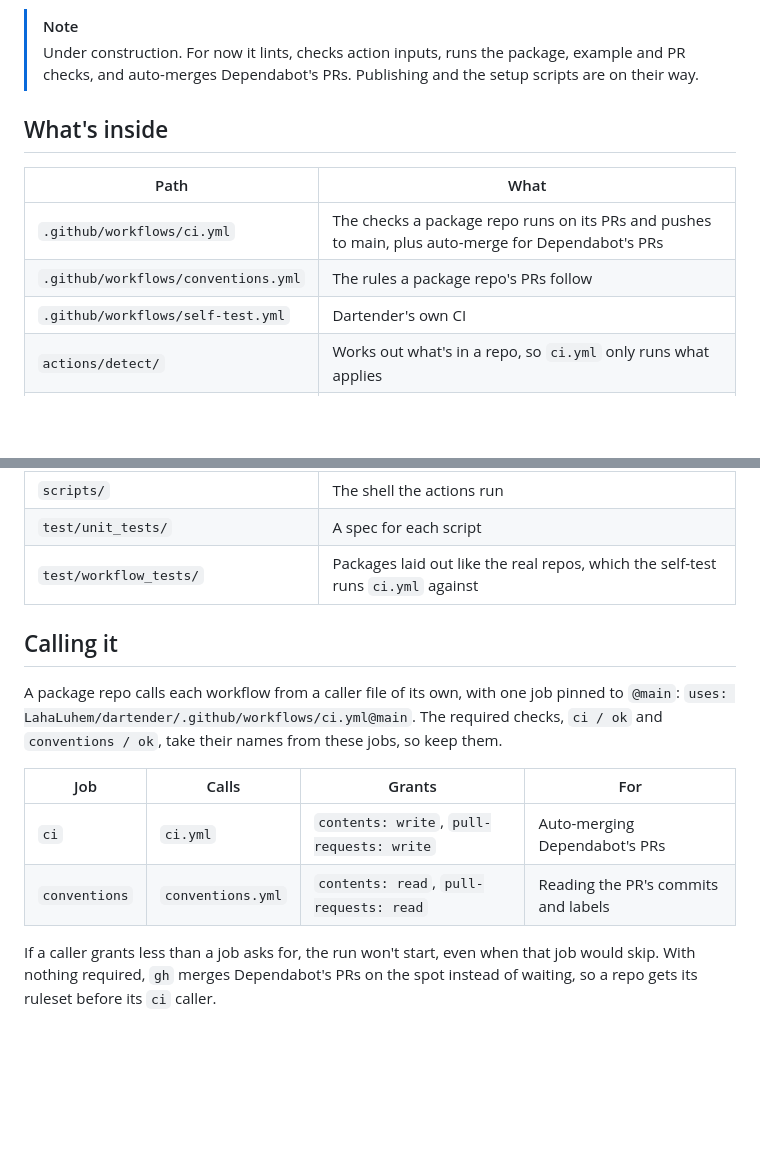
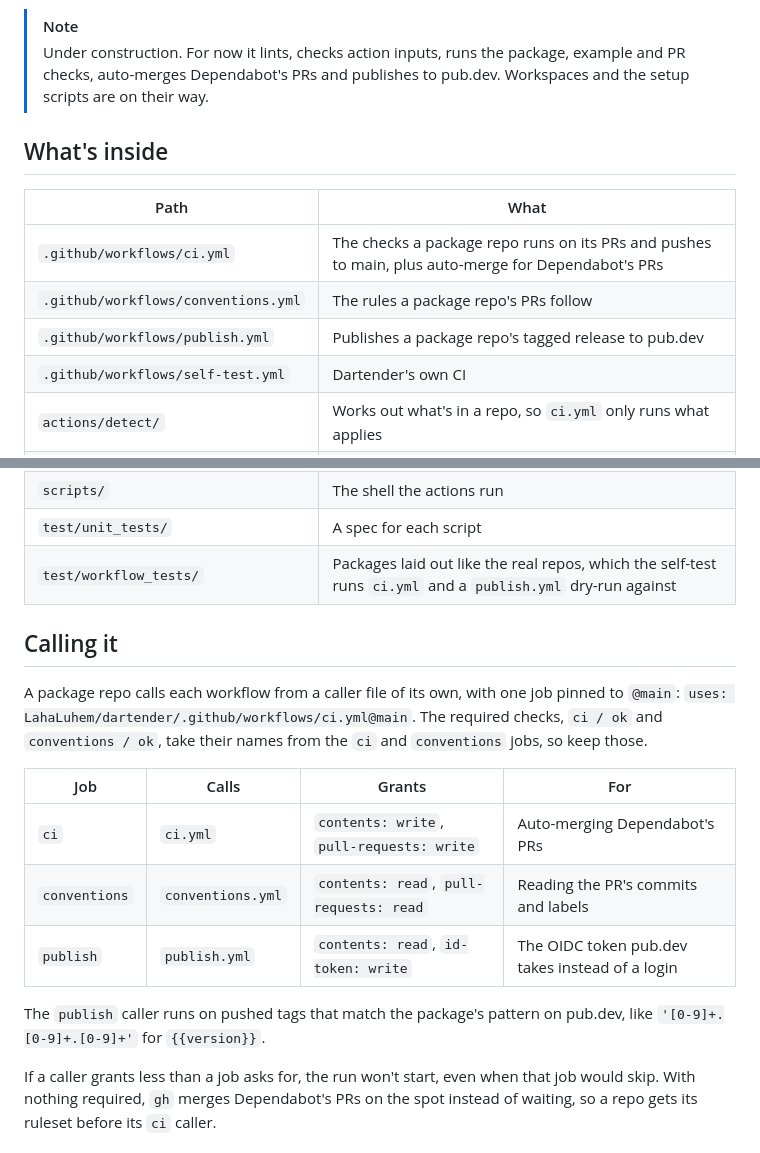
Before and after one commit to LahaLuhem/dartender, a Markdown page: README.md, 2 parts joined by grey strips. Drawn GitHub-style; blank space fills up the shorter version.

Commit message:
docs: publish caller

```diff
--- a/README.md
+++ b/README.md
@@ -4,7 +4,8 @@ A bartender for Dart: one bar, serves every pub the same drinks the same pour.
 
 > [!NOTE]
 > Under construction. For now it lints, checks action inputs, runs the package, example and PR
-> checks, and auto-merges Dependabot's PRs. Publishing and the setup scripts are on their way.
+> checks, auto-merges Dependabot's PRs and publishes to pub.dev. Workspaces and the setup scripts
+> are on their way.
 
 ## What's inside
 
@@ -12,6 +13,7 @@ A bartender for Dart: one bar, serves every pub the same drinks the same pour.
 |---|---|
 | `.github/workflows/ci.yml` | The checks a package repo runs on its PRs and pushes to main, plus auto-merge for Dependabot's PRs |
 | `.github/workflows/conventions.yml` | The rules a package repo's PRs follow |
+| `.github/workflows/publish.yml` | Publishes a package repo's tagged release to pub.dev |
 | `.github/workflows/self-test.yml` | Dartender's own CI |
 | `actions/detect/` | Works out what's in a repo, so `ci.yml` only runs what applies |
 | `actions/lint/` | Runs one linter from the [linterpol](https://github.com/LahaLuhem/linterpol) image |
@@ -22,18 +24,22 @@ A bartender for Dart: one bar, serves every pub the same drinks the same pour.
 | `actions/sem-label/` | Fails unless the PR has exactly one of the seven `sem-*` labels, read fresh from the API |
 | `scripts/` | The shell the actions run |
 | `test/unit_tests/` | A spec for each script |
-| `test/workflow_tests/` | Packages laid out like the real repos, which the self-test runs `ci.yml` against |
+| `test/workflow_tests/` | Packages laid out like the real repos, which the self-test runs `ci.yml` and a `publish.yml` dry-run against |
 
 ## Calling it
 
 A package repo calls each workflow from a caller file of its own, with one job pinned to `@main`:
 `uses: LahaLuhem/dartender/.github/workflows/ci.yml@main`. The required checks, `ci / ok` and
-`conventions / ok`, take their names from these jobs, so keep them.
+`conventions / ok`, take their names from the `ci` and `conventions` jobs, so keep those.
 
 | Job | Calls | Grants | For |
 |---|---|---|---|
 | `ci` | `ci.yml` | `contents: write`, `pull-requests: write` | Auto-merging Dependabot's PRs |
 | `conventions` | `conventions.yml` | `contents: read`, `pull-requests: read` | Reading the PR's commits and labels |
+| `publish` | `publish.yml` | `contents: read`, `id-token: write` | The OIDC token pub.dev takes instead of a login |
+
+The `publish` caller runs on pushed tags that match the package's pattern on pub.dev, like
+`'[0-9]+.[0-9]+.[0-9]+'` for `{{version}}`.
 
 If a caller grants less than a job asks for, the run won't start, even when that job would skip.
 With nothing required, `gh` merges Dependabot's PRs on the spot instead of waiting, so a repo gets
```
